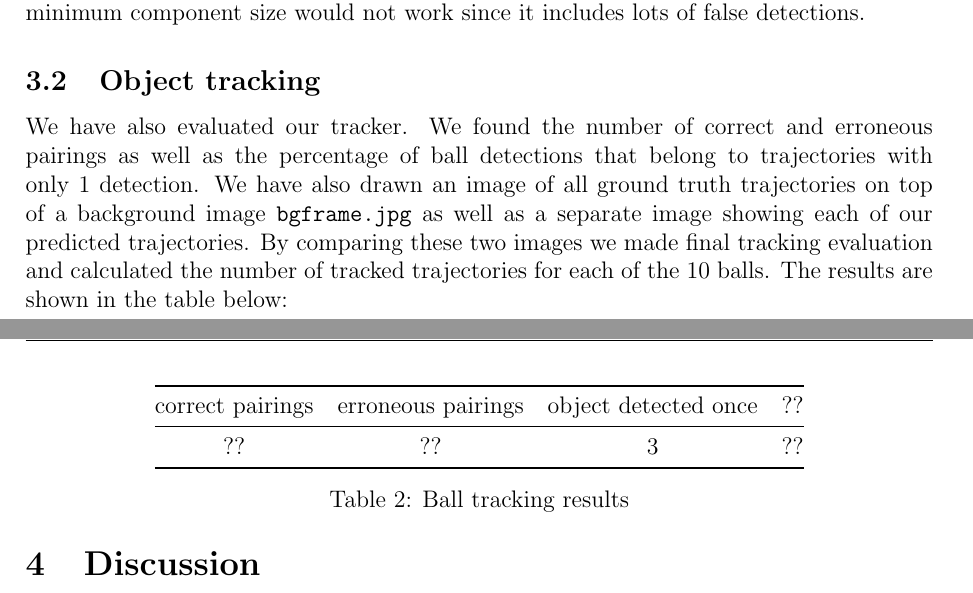
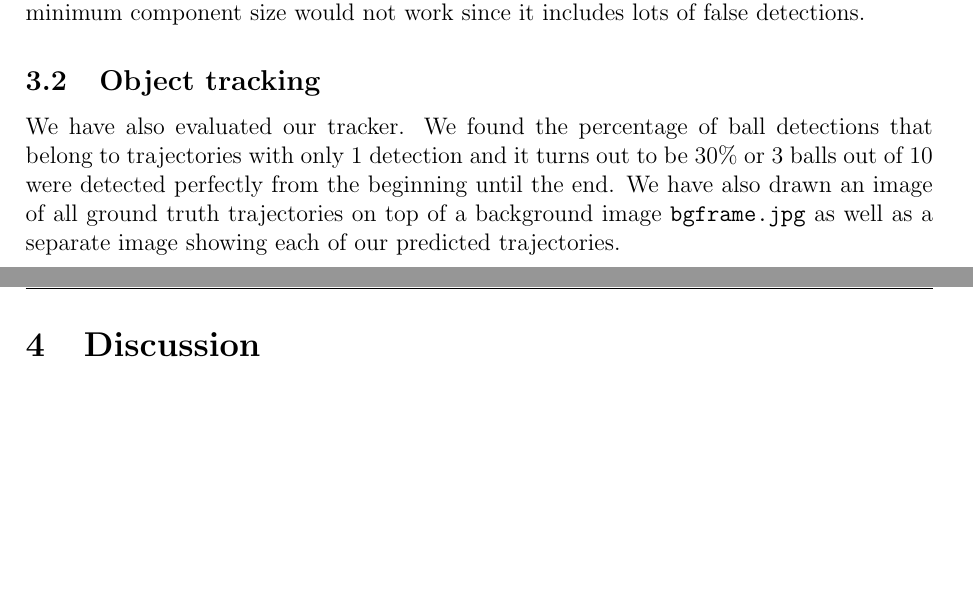
Before and after one commit to hchasestevens/av1, a LaTeX document (report/report.tex): two parts of pages 6 and 9 of 21 before the commit and two parts of pages 6 and 9 of 20 after it, joined at a grey line, cut so that both start at the same text, the shorter picture padded with empty space. Compiled offline with pdfLaTeX.

Commit message:
More images

```diff
--- a/report/report.tex
+++ b/report/report.tex
@@ -126,18 +126,7 @@ Unfortunatelly, more than 30 balls could not be detected. Majority of these case
 \end{figure}
 
 \subsection{Object tracking}
-We have also evaluated our tracker. We found the number of correct and erroneous pairings as well as the percentage of ball detections that belong to trajectories with only 1 detection. We have also drawn an image of all ground truth trajectories on top of a background image \texttt{bgframe.jpg} as well as a separate image showing each of our predicted trajectories. By comparing these two images we made final tracking evaluation and calculated the number of tracked trajectories for each of the 10 balls. The results are shown in the table below:
-
-\begin{table}[h]
-\centering
-\begin{tabular}{@{}cccc@{}}
-\toprule
-correct pairings & erroneous pairings & object detected once & ?? \\ \midrule
-??                & ??                    & 3           & ??        \\ \bottomrule
-\end{tabular}
-\caption{Ball tracking results}
-\label{my-label2}
-\end{table}
+We have also evaluated our tracker. We found the percentage of ball detections that belong to trajectories with only 1 detection and it turns out to be 30\% or 3 balls out of 10 were detected perfectly from the beginning until the end. We have also drawn an image of all ground truth trajectories on top of a background image \texttt{bgframe.jpg} as well as a separate image showing each of our predicted trajectories.
 
 \begin{figure}
 	\centering
```
Also changed, not shown: report/report.tex (2 more changed lines), 1 other file.
